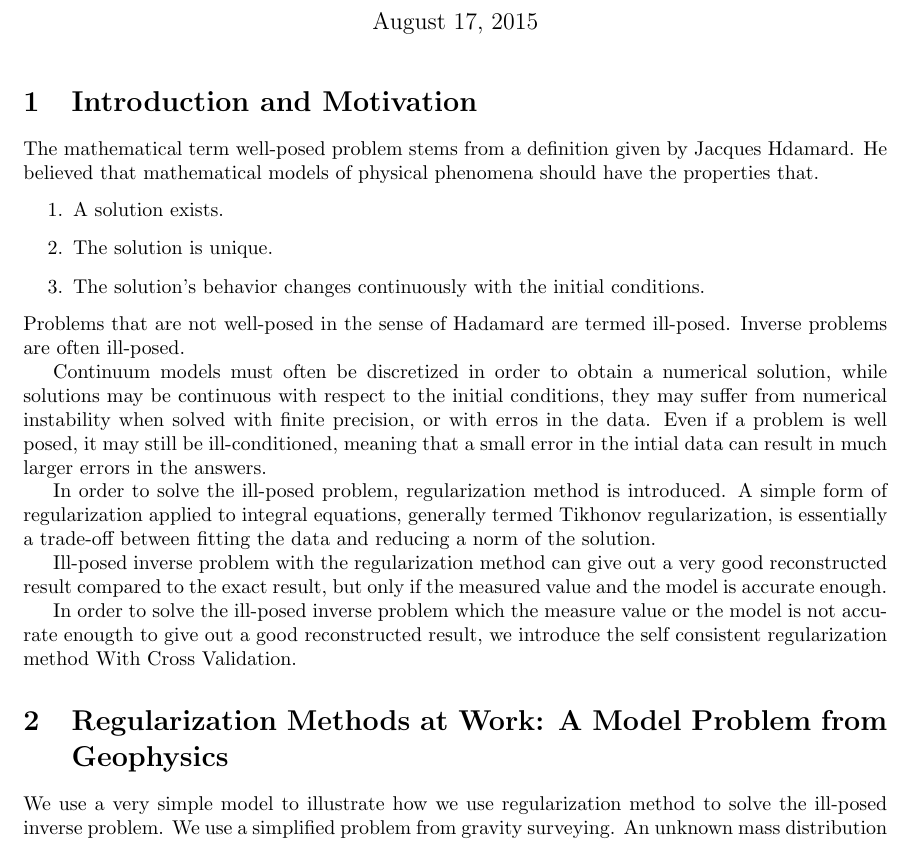
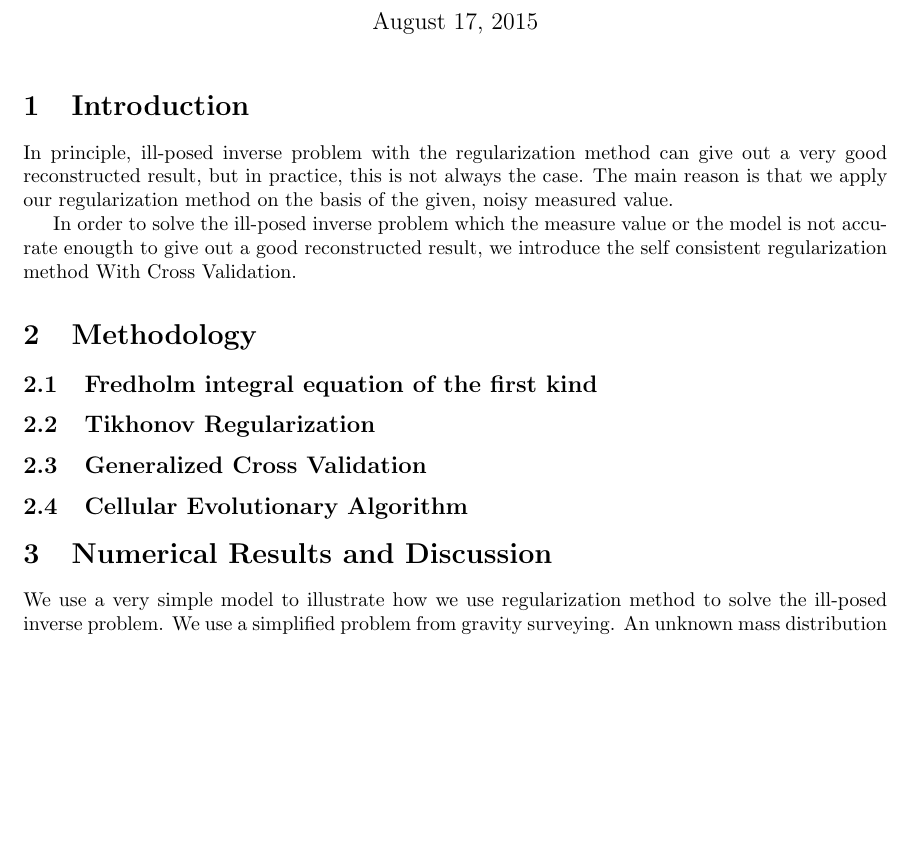
Before and after one commit to wstcpyt/InverseProblemPackage, a LaTeX document (SelfConsistentRegularization/document.tex): part of page 1 of 10, cut so that both start at the same text, the shorter picture padded with empty space. Compiled offline with pdfLaTeX.

Commit message:
latex file

```diff
--- a/SelfConsistentRegularization/document.tex
+++ b/SelfConsistentRegularization/document.tex
@@ -9,43 +9,25 @@
 \usepackage[a4paper, total={6in, 8in}]{geometry}
 
 \begin{document}
-\title{Self Consistent ill-posed Inverse Pronlem With Cross Validation}
+\title{Self Consistent ill-posed Inverse Pronlem With Cross Validation and
+Cellular Evolutionary Algorithm}
 \maketitle
 
-\section{Introduction and Motivation}
-The mathematical term well-posed problem stems from a definition given by
-Jacques Hdamard. He believed that mathematical models of physical phenomena
-should have the properties that.
-\begin{enumerate}
-  \item A solution exists.
-  \item The solution is unique.
-  \item The solution's behavior changes continuously with the initial
-  conditions.
-\end{enumerate}
-Problems that are not well-posed in the sense
-of Hadamard are termed ill-posed. Inverse problems are often ill-posed.
+\section{Introduction}
+In principle, ill-posed inverse problem with the regularization method can give
+out a very good reconstructed result, but in practice, this is not always the
+case. The main reason is that we apply our regularization method on the basis of
+the given, noisy measured value.
 
-Continuum models must often be discretized in order to obtain a numerical
-solution, while solutions may be continuous with respect to the initial
-conditions, they may suffer from numerical instability when solved with finite
-precision, or with erros in the data. Even if a problem is well posed, it may
-still be ill-conditioned, meaning that a small error in the intial data can
-result in much larger errors in the answers.
-
-In order to solve the ill-posed problem, regularization method is introduced. A
-simple form of regularization applied to integral equations, generally termed
-Tikhonov regularization, is essentially a trade-off between fitting the data and
-reducing a norm of the solution.
-
-Ill-posed inverse problem with the regularization method can give out a very
-good reconstructed result compared to the exact result, but only if the measured
-value and the model is accurate enough.
-
-In order to solve the ill-posed inverse problem which the measure value or the
-model is not accurate enougth to give out a good reconstructed result, we
+In order to solve the ill-posed inverse problem
+which the measure value or the model is not accurate enougth to give out a good reconstructed result, we
 introduce the self consistent regularization method With Cross Validation.
-
-\section{Regularization Methods at Work: A Model Problem from Geophysics}
+\section{Methodology}
+\subsection{Fredholm integral equation of the first kind}
+\subsection{Tikhonov Regularization}
+\subsection{Generalized Cross Validation}
+\subsection{Cellular Evolutionary Algorithm}
+\section{Numerical Results and Discussion}
 We use a very simple model to illustrate how we use regularization method to
 solve the ill-posed inverse problem. We use a simplified problem from gravity
 surveying. An unknown mass distribution with density \(f(t)\) is located at
```
Also changed, not shown: SelfConsistentRegularization/document.pdf, 3 other files.
